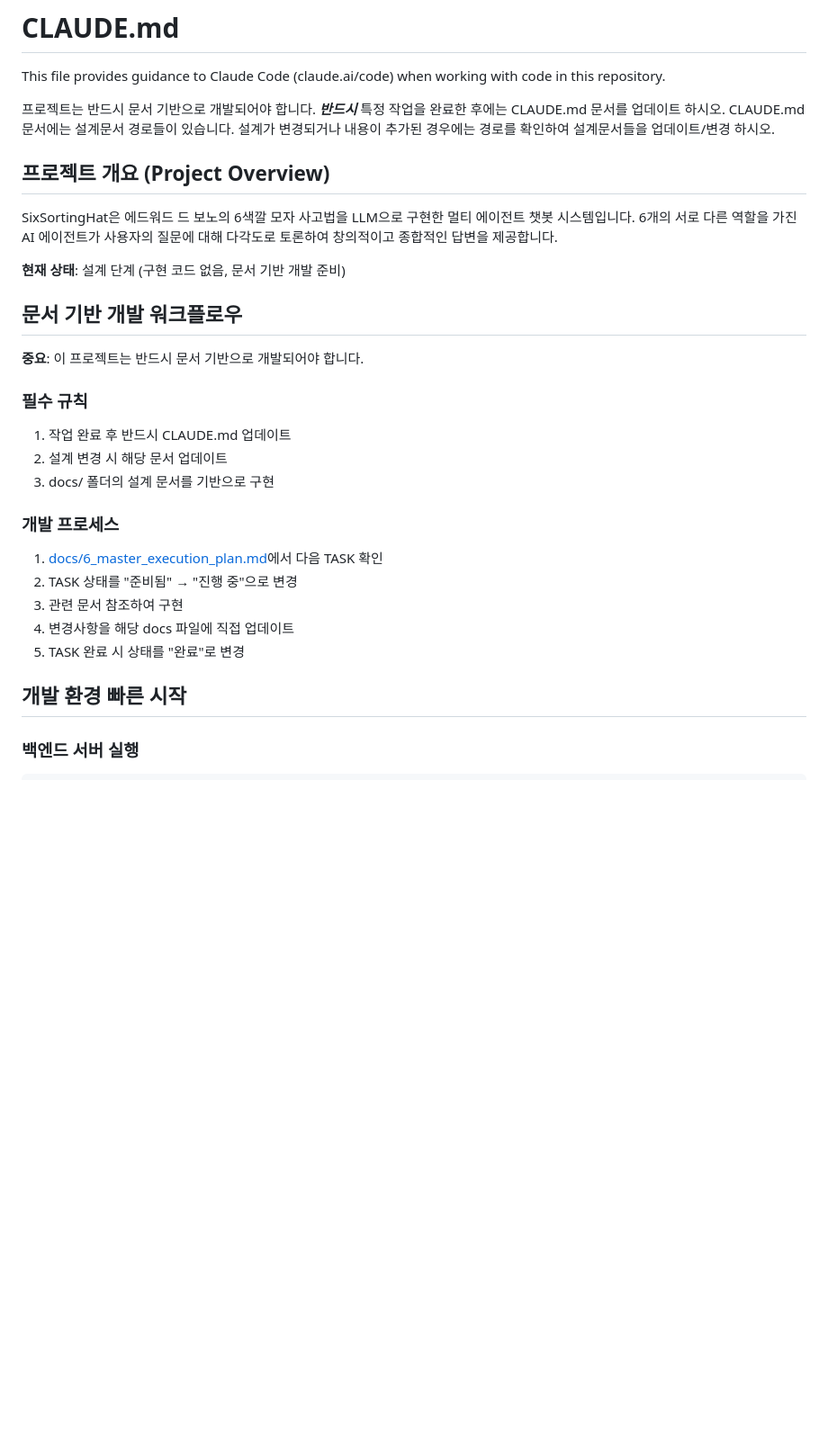
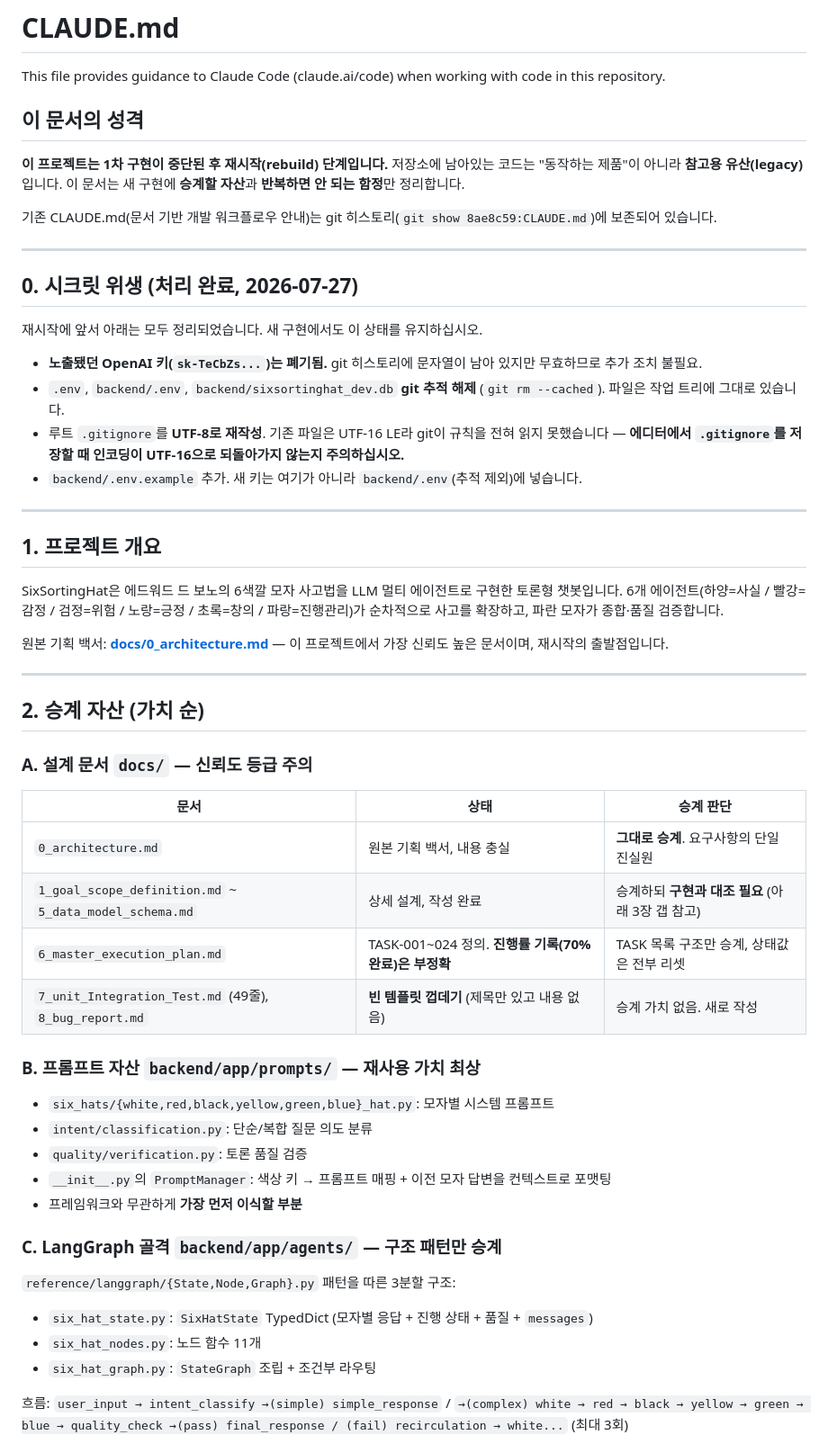
Before and after one commit to merryiscat/SixSortingHat, a Markdown page: CLAUDE.md, the part around one of its changes. Shown at 90% size. Drawn GitHub-style; blank space fills up the shorter version.

```diff
--- a/CLAUDE.md
+++ b/CLAUDE.md
@@ -2,32 +2,59 @@
 
 This file provides guidance to Claude Code (claude.ai/code) when working with code in this repository.
 
-프로젝트는 반드시 문서 기반으로 개발되어야 합니다.
-***반드시*** 특정 작업을 완료한 후에는 CLAUDE.md 문서를 업데이트 하시오.
-CLAUDE.md 문서에는 설계문서 경로들이 있습니다. 설계가 변경되거나 내용이 추가된 경우에는 경로를 확인하여 설계문서들을 업데이트/변경 하시오.
+## 이 문서의 성격
 
-## 프로젝트 개요 (Project Overview)
+**이 프로젝트는 1차 구현이 중단된 후 재시작(rebuild) 단계입니다.**
+저장소에 남아있는 코드는 "동작하는 제품"이 아니라 **참고용 유산(legacy)** 입니다.
+이 문서는 새 구현에 **승계할 자산**과 **반복하면 안 되는 함정**만 정리합니다.
 
-SixSortingHat은 에드워드 드 보노의 6색깔 모자 사고법을 LLM으로 구현한 멀티 에이전트 챗봇 시스템입니다. 6개의 서로 다른 역할을 가진 AI 에이전트가 사용자의 질문에 대해 다각도로 토론하여 창의적이고 종합적인 답변을 제공합니다.
+기존 CLAUDE.md(문서 기반 개발 워크플로우 안내)는 git 히스토리(`git show 8ae8c59:CLAUDE.md`)에 보존되어 있습니다.
 
-**현재 상태**: 설계 단계 (구현 코드 없음, 문서 기반 개발 준비)
+---
 
-## 문서 기반 개발 워크플로우
+## 0. 시크릿 위생 (처리 완료, 2026-07-27)
 
-**중요**: 이 프로젝트는 반드시 문서 기반으로 개발되어야 합니다.
+재시작에 앞서 아래는 모두 정리되었습니다. 새 구현에서도 이 상태를 유지하십시오.
 
-### 필수 규칙
-1. 작업 완료 후 반드시 CLAUDE.md 업데이트
-2. 설계 변경 시 해당 문서 업데이트
-3. docs/ 폴더의 설계 문서를 기반으로 구현
+- **노출됐던 OpenAI 키(`sk-TeCbZs...`)는 폐기됨.** git 히스토리에 문자열이 남아 있지만 무효하므로 추가 조치 불필요.
+- `.env`, `backend/.env`, `backend/sixsortinghat_dev.db` **git 추적 해제** (`git rm --cached`). 파일은 작업 트리에 그대로 있습니다.
+- 루트 `.gitignore`를 **UTF-8로 재작성**. 기존 파일은 UTF-16 LE라 git이 규칙을 전혀 읽지 못했습니다 — **에디터에서 `.gitignore`를 저장할 때 인코딩이 UTF-16으로 되돌아가지 않는지 주의하십시오.**
+- `backend/.env.example` 추가. 새 키는 여기가 아니라 `backend/.env`(추적 제외)에 넣습니다.
 
-### 개발 프로세스
-1. [docs/6_master_execution_plan.md](docs/6_master_execution_plan.md)에서 다음 TASK 확인
-2. TASK 상태를 "준비됨" → "진행 중"으로 변경
-3. 관련 문서 참조하여 구현
-4. 변경사항을 해당 docs 파일에 직접 업데이트
-5. TASK 완료 시 상태를 "완료"로 변경
+---
 
-## 개발 환경 빠른 시작
+## 1. 프로젝트 개요
 
-### 백엔드 서버 실행
+SixSortingHat은 에드워드 드 보노의 6색깔 모자 사고법을 LLM 멀티 에이전트로 구현한 토론형 챗봇입니다.
+6개 에이전트(하양=사실 / 빨강=감정 / 검정=위험 / 노랑=긍정 / 초록=창의 / 파랑=진행관리)가 순차적으로 사고를 확장하고, 파란 모자가 종합·품질 검증합니다.
+
+원본 기획 백서: **[docs/0_architecture.md](docs/0_architecture.md)** — 이 프로젝트에서 가장 신뢰도 높은 문서이며, 재시작의 출발점입니다.
+
+---
+
+## 2. 승계 자산 (가치 순)
+
+### A. 설계 문서 `docs/` — 신뢰도 등급 주의
+
+| 문서 | 상태 | 승계 판단 |
+|---|---|---|
+| `0_architecture.md` | 원본 기획 백서, 내용 충실 | **그대로 승계**. 요구사항의 단일 진실원 |
+| `1_goal_scope_definition.md` ~ `5_data_model_schema.md` | 상세 설계, 작성 완료 | 승계하되 **구현과 대조 필요** (아래 3장 갭 참고) |
+| `6_master_execution_plan.md` | TASK-001~024 정의. **진행률 기록(70% 완료)은 부정확** | TASK 목록 구조만 승계, 상태값은 전부 리셋 |
+| `7_unit_Integration_Test.md` (49줄), `8_bug_report.md` | **빈 템플릿 껍데기** (제목만 있고 내용 없음) | 승계 가치 없음. 새로 작성 |
+
+### B. 프롬프트 자산 `backend/app/prompts/` — **재사용 가치 최상**
+- `six_hats/{white,red,black,yellow,green,blue}_hat.py`: 모자별 시스템 프롬프트
+- `intent/classification.py`: 단순/복합 질문 의도 분류
+- `quality/verification.py`: 토론 품질 검증
+- `__init__.py`의 `PromptManager`: 색상 키 → 프롬프트 매핑 + 이전 모자 답변을 컨텍스트로 포맷팅
+- 프레임워크와 무관하게 **가장 먼저 이식할 부분**
+
+### C. LangGraph 골격 `backend/app/agents/` — 구조 패턴만 승계
+`reference/langgraph/{State,Node,Graph}.py` 패턴을 따른 3분할 구조:
+- `six_hat_state.py`: `SixHatState` TypedDict (모자별 응답 + 진행 상태 + 품질 + `messages`)
+- `six_hat_nodes.py`: 노드 함수 11개
+- `six_hat_graph.py`: `StateGraph` 조립 + 조건부 라우팅
+
+흐름: `user_input → intent_classify →(simple) simple_response` / `→(complex) white → red → black → yellow → green → blue → quality_check →(pass) final_response / (fail) recirculation → white...` (최대 3회)
+
```
Also changed, not shown: other parts of CLAUDE.md (+73 -143 lines).
